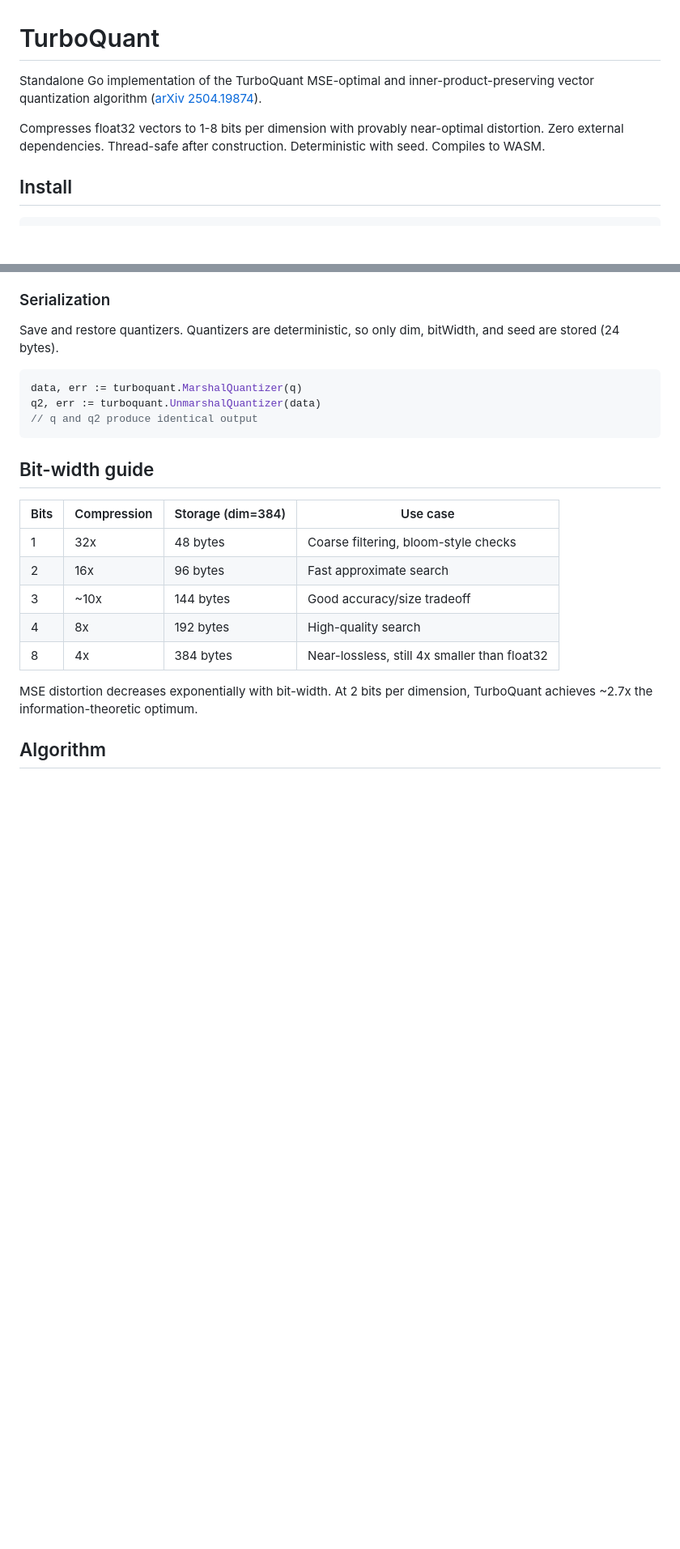
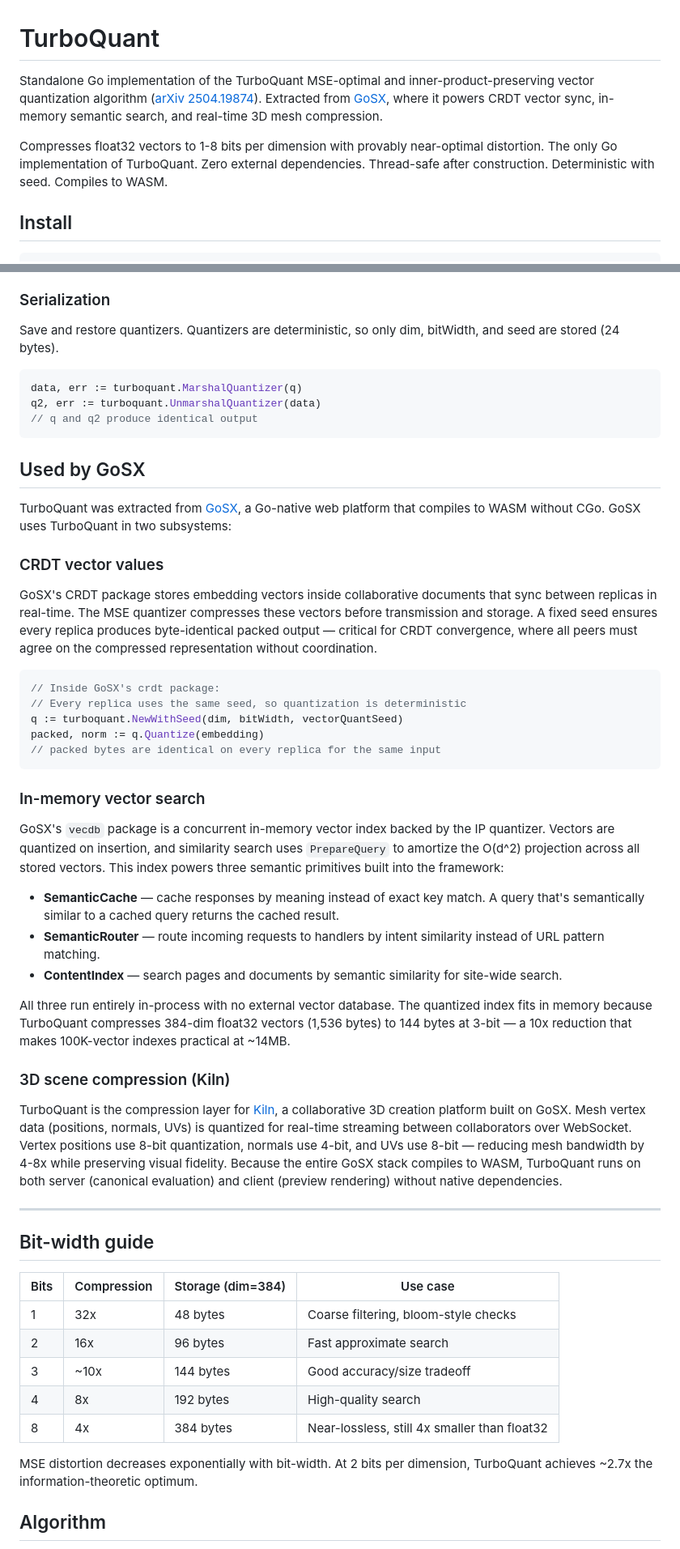
Before and after one commit to odvcencio/turboquant, a Markdown page: README.md, 2 parts joined by grey strips. Shown at 81% size. Rendered like a GitHub page; blank space fills up the shorter version.

Commit message:
update(readme): document GoSX origin and production use cases
- Add context about TurboQuant being extracted from GoSX project
- Document three production use cases: CRDT vector sync, semantic search, and 3D mesh compression
- Clarify this is the only Go implementation of the algorithm
- Include compression ratios and practical memory usage examples

````diff
--- a/README.md
+++ b/README.md
@@ -1,8 +1,8 @@
 # TurboQuant
 
-Standalone Go implementation of the TurboQuant MSE-optimal and inner-product-preserving vector quantization algorithm ([arXiv 2504.19874](https://arxiv.org/abs/2504.19874)).
+Standalone Go implementation of the TurboQuant MSE-optimal and inner-product-preserving vector quantization algorithm ([arXiv 2504.19874](https://arxiv.org/abs/2504.19874)). Extracted from [GoSX](https://github.com/odvcencio/gosx), where it powers CRDT vector sync, in-memory semantic search, and real-time 3D mesh compression.
 
-Compresses float32 vectors to 1-8 bits per dimension with provably near-optimal distortion. Zero external dependencies. Thread-safe after construction. Deterministic with seed. Compiles to WASM.
+Compresses float32 vectors to 1-8 bits per dimension with provably near-optimal distortion. The only Go implementation of TurboQuant. Zero external dependencies. Thread-safe after construction. Deterministic with seed. Compiles to WASM.
 
 ## Install
 
@@ -100,6 +100,38 @@ q2, err := turboquant.UnmarshalQuantizer(data)
 // q and q2 produce identical output
 ```
 
+## Used by GoSX
+
+TurboQuant was extracted from [GoSX](https://github.com/odvcencio/gosx), a Go-native web platform that compiles to WASM without CGo. GoSX uses TurboQuant in two subsystems:
+
+### CRDT vector values
+
+GoSX's CRDT package stores embedding vectors inside collaborative documents that sync between replicas in real-time. The MSE quantizer compresses these vectors before transmission and storage. A fixed seed ensures every replica produces byte-identical packed output — critical for CRDT convergence, where all peers must agree on the compressed representation without coordination.
+
+```go
+// Inside GoSX's crdt package:
+// Every replica uses the same seed, so quantization is deterministic
+q := turboquant.NewWithSeed(dim, bitWidth, vectorQuantSeed)
+packed, norm := q.Quantize(embedding)
+// packed bytes are identical on every replica for the same input
+```
+
+### In-memory vector search
+
+GoSX's `vecdb` package is a concurrent in-memory vector index backed by the IP quantizer. Vectors are quantized on insertion, and similarity search uses `PrepareQuery` to amortize the O(d^2) projection across all stored vectors. This index powers three semantic primitives built into the framework:
+
+- **SemanticCache** — cache responses by meaning instead of exact key match. A query that's semantically similar to a cached query returns the cached result.
+- **SemanticRouter** — route incoming requests to handlers by intent similarity instead of URL pattern matching.
+- **ContentIndex** — search pages and documents by semantic similarity for site-wide search.
+
+All three run entirely in-process with no external vector database. The quantized index fits in memory because TurboQuant compresses 384-dim float32 vectors (1,536 bytes) to 144 bytes at 3-bit — a 10x reduction that makes 100K-vector indexes practical at ~14MB.
+
+### 3D scene compression (Kiln)
+
+TurboQuant is the compression layer for [Kiln](https://github.com/odvcencio/kiln), a collaborative 3D creation platform built on GoSX. Mesh vertex data (positions, normals, UVs) is quantized for real-time streaming between collaborators over WebSocket. Vertex positions use 8-bit quantization, normals use 4-bit, and UVs use 8-bit — reducing mesh bandwidth by 4-8x while preserving visual fidelity. Because the entire GoSX stack compiles to WASM, TurboQuant runs on both server (canonical evaluation) and client (preview rendering) without native dependencies.
+
+---
+
 ## Bit-width guide
 
 | Bits | Compression | Storage (dim=384) | Use case |
````
